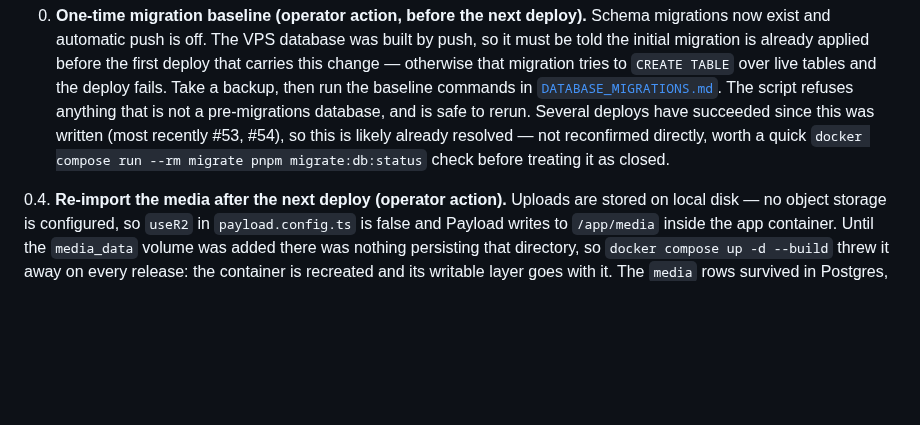
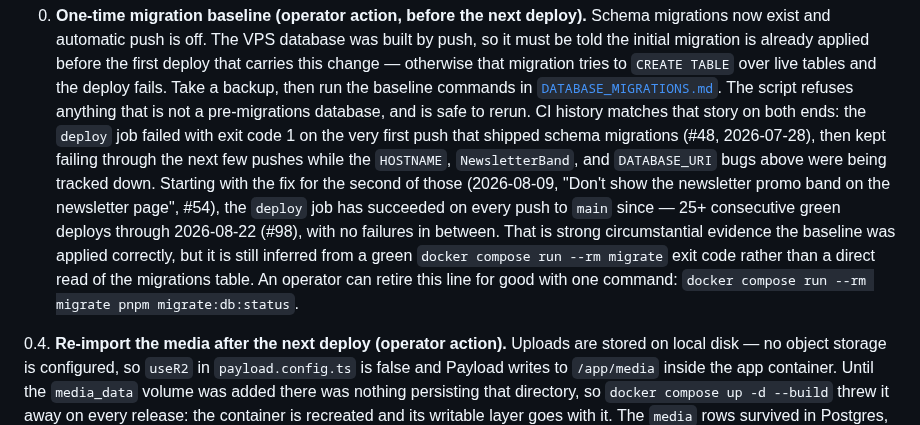
Before and after one commit to tiualvin/beyond-every-art, a Markdown page: docs/DEPLOYMENT_STATUS.md, the part around the change. Rendered like a GitHub page; blank space fills up the shorter version.

Commit message:
Confirm the migration baseline is holding, with CI evidence instead of a guess
Item 0 in DEPLOYMENT_STATUS.md flagged the one-time baseline as
"likely already resolved — not reconfirmed directly." The deploy job's
history on main backs that up on both ends: it failed with exit 1 on the
very push that shipped schema migrations (#48), kept failing through the
follow-up fixes, then has gone 25+ consecutive green deploys since the
last of those landed (#54) through today. Still not a substitute for an
operator running migrate:db:status directly, but it's evidence instead of
an assumption now.

```diff
--- a/docs/DEPLOYMENT_STATUS.md
+++ b/docs/DEPLOYMENT_STATUS.md
@@ -101,10 +101,19 @@ certificate renewal — are in
    then run the baseline commands in
    [`DATABASE_MIGRATIONS.md`](DATABASE_MIGRATIONS.md). The script refuses
    anything that is not a pre-migrations database, and is safe to rerun.
-   Several deploys have succeeded since this was written (most recently #53,
-   #54), so this is likely already resolved — not reconfirmed directly, worth
-   a quick `docker compose run --rm migrate pnpm migrate:db:status` check
-   before treating it as closed.
+   CI history matches that story on both ends: the `deploy` job failed with
+   exit code 1 on the very first push that shipped schema migrations (#48,
+   2026-07-28), then kept failing through the next few pushes while the
+   `HOSTNAME`, `NewsletterBand`, and `DATABASE_URI` bugs above were being
+   tracked down. Starting with the fix for the second of those (2026-08-09,
+   "Don't show the newsletter promo band on the newsletter page", #54), the
+   `deploy` job has succeeded on every push to `main` since — 25+ consecutive
+   green deploys through 2026-08-22 (#98), with no failures in between. That
+   is strong circumstantial evidence the baseline was applied correctly, but
+   it is still inferred from a green `docker compose run --rm migrate` exit
+   code rather than a direct read of the migrations table. An operator can
+   retire this line for good with one command:
+   `docker compose run --rm migrate pnpm migrate:db:status`.
 
 0.4. **Re-import the media after the next deploy (operator action).**
 Uploads are stored on local disk — no object storage is configured, so
```
